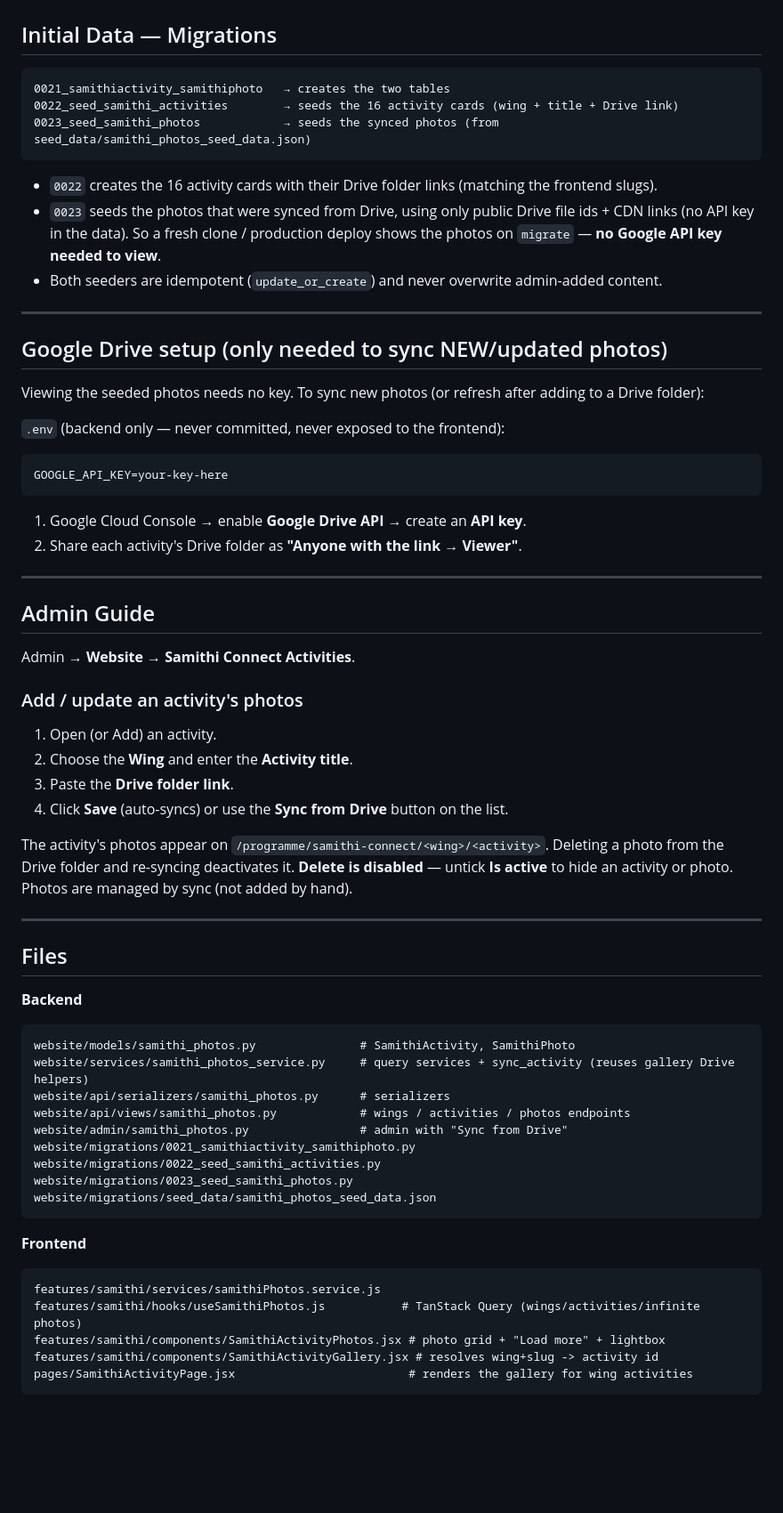
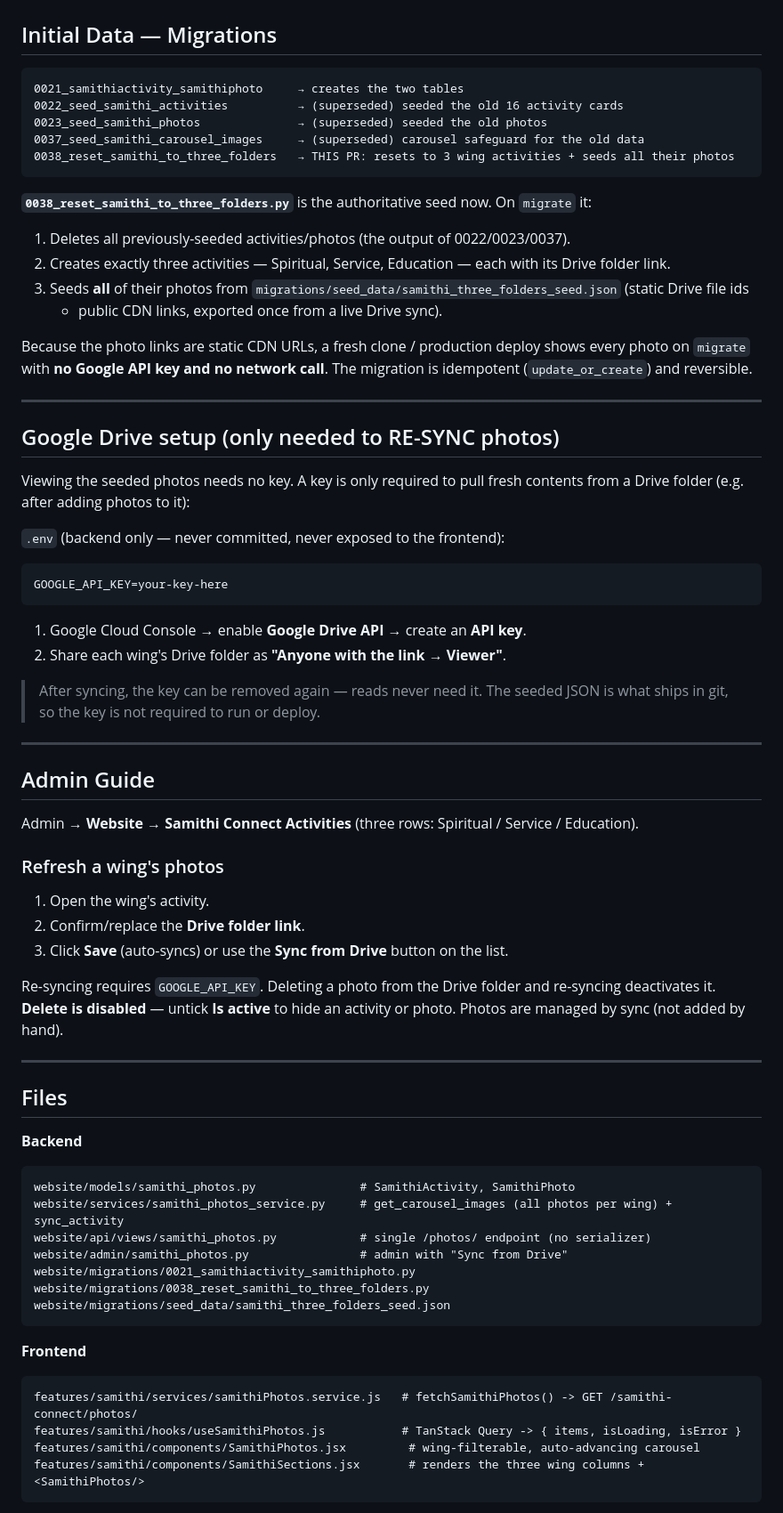
Before and after one commit to andholemoksha/SSSLST_Website, a Markdown page: docs/samithi-connect-photos-integration.md, the part around one of its changes. Shown at 89% size. GitHub-like rendering; blank space fills up the shorter version.

````diff
--- a/docs/samithi-connect-photos-integration.md
+++ b/docs/samithi-connect-photos-integration.md
@@ -119,49 +136,59 @@ shared files.
 ## Initial Data — Migrations
 
 ```
-0021_samithiactivity_samithiphoto   → creates the two tables
-0022_seed_samithi_activities        → seeds the 16 activity cards (wing + title + Drive link)
-0023_seed_samithi_photos            → seeds the synced photos (from seed_data/samithi_photos_seed_data.json)
+0021_samithiactivity_samithiphoto     → creates the two tables
+0022_seed_samithi_activities          → (superseded) seeded the old 16 activity cards
+0023_seed_samithi_photos              → (superseded) seeded the old photos
+0037_seed_samithi_carousel_images     → (superseded) carousel safeguard for the old data
+0038_reset_samithi_to_three_folders   → THIS PR: resets to 3 wing activities + seeds all their photos
 ```
 
-- `0022` creates the 16 activity cards with their Drive folder links (matching
-  the frontend slugs).
-- `0023` seeds the photos that were synced from Drive, using only public Drive
-  file ids + CDN links (no API key in the data). So a fresh clone / production
-  deploy shows the photos on `migrate` — **no Google API key needed to view**.
-- Both seeders are idempotent (`update_or_create`) and never overwrite
-  admin-added content.
+**`0038_reset_samithi_to_three_folders.py`** is the authoritative seed now. On
+`migrate` it:
+
+1. Deletes all previously-seeded activities/photos (the output of 0022/0023/0037).
+2. Creates exactly three activities — Spiritual, Service, Education — each with
+   its Drive folder link.
+3. Seeds **all** of their photos from
+   `migrations/seed_data/samithi_three_folders_seed.json` (static Drive file ids
+   + public CDN links, exported once from a live Drive sync).
+
+Because the photo links are static CDN URLs, a fresh clone / production deploy
+shows every photo on `migrate` with **no Google API key and no network call**.
+The migration is idempotent (`update_or_create`) and reversible.
 
 ---
 
-## Google Drive setup (only needed to sync NEW/updated photos)
+## Google Drive setup (only needed to RE-SYNC photos)
 
-Viewing the seeded photos needs no key. To sync new photos (or refresh after
-adding to a Drive folder):
+Viewing the seeded photos needs no key. A key is only required to pull fresh
+contents from a Drive folder (e.g. after adding photos to it):
 
 `.env` (backend only — never committed, never exposed to the frontend):
 ```
 GOOGLE_API_KEY=your-key-here
 ```
 1. Google Cloud Console → enable **Google Drive API** → create an **API key**.
-2. Share each activity's Drive folder as **"Anyone with the link → Viewer"**.
+2. Share each wing's Drive folder as **"Anyone with the link → Viewer"**.
+
+> After syncing, the key can be removed again — reads never need it. The seeded
+> JSON is what ships in git, so the key is not required to run or deploy.
 
 ---
 
 ## Admin Guide
 
-Admin → **Website → Samithi Connect Activities**.
+Admin → **Website → Samithi Connect Activities** (three rows: Spiritual /
+Service / Education).
 
-### Add / update an activity's photos
-1. Open (or Add) an activity.
-2. Choose the **Wing** and enter the **Activity title**.
-3. Paste the **Drive folder link**.
-4. Click **Save** (auto-syncs) or use the **Sync from Drive** button on the list.
+### Refresh a wing's photos
+1. Open the wing's activity.
+2. Confirm/replace the **Drive folder link**.
+3. Click **Save** (auto-syncs) or use the **Sync from Drive** button on the list.
 
-The activity's photos appear on `/programme/samithi-connect/<wing>/<activity>`.
-Deleting a photo from the Drive folder and re-syncing deactivates it. **Delete is
-disabled** — untick **Is active** to hide an activity or photo. Photos are
-managed by sync (not added by hand).
+Re-syncing requires `GOOGLE_API_KEY`. Deleting a photo from the Drive folder and
+re-syncing deactivates it. **Delete is disabled** — untick **Is active** to hide
+an activity or photo. Photos are managed by sync (not added by hand).
 
 ---
 
@@ -170,22 +197,19 @@ managed by sync (not added by hand).
 **Backend**
 ```
 website/models/samithi_photos.py               # SamithiActivity, SamithiPhoto
-website/services/samithi_photos_service.py     # query services + sync_activity (reuses gallery Drive helpers)
-website/api/serializers/samithi_photos.py      # serializers
-website/api/views/samithi_photos.py            # wings / activities / photos endpoints
+website/services/samithi_photos_service.py     # get_carousel_images (all photos per wing) + sync_activity
+website/api/views/samithi_photos.py            # single /photos/ endpoint (no serializer)
 website/admin/samithi_photos.py                # admin with "Sync from Drive"
 website/migrations/0021_samithiactivity_samithiphoto.py
-website/migrations/0022_seed_samithi_activities.py
-website/migrations/0023_seed_samithi_photos.py
-website/migrations/seed_data/samithi_photos_seed_data.json
+website/migrations/0038_reset_samithi_to_three_folders.py
+website/migrations/seed_data/samithi_three_folders_seed.json
 ```
 
 **Frontend**
 ```
-features/samithi/services/samithiPhotos.service.js
-features/samithi/hooks/useSamithiPhotos.js           # TanStack Query (wings/activities/infinite photos)
-features/samithi/components/SamithiActivityPhotos.jsx # photo grid + "Load more" + lightbox
-features/samithi/components/SamithiActivityGallery.jsx # resolves wing+slug -> activity id
-pages/SamithiActivityPage.jsx                         # renders the gallery for wing activities
+features/samithi/services/samithiPhotos.service.js   # fetchSamithiPhotos() -> GET /samithi-connect/photos/
+features/samithi/hooks/useSamithiPhotos.js           # TanStack Query -> { items, isLoading, isError }
+features/samithi/components/SamithiPhotos.jsx         # wing-filterable, auto-advancing carousel
+features/samithi/components/SamithiSections.jsx       # renders the three wing columns + <SamithiPhotos/>
 ```
 
````
Also changed, not shown: other parts of docs/samithi-connect-photos-integration.md (+66 -72 lines), backend/README.md (+38 -26 lines).
